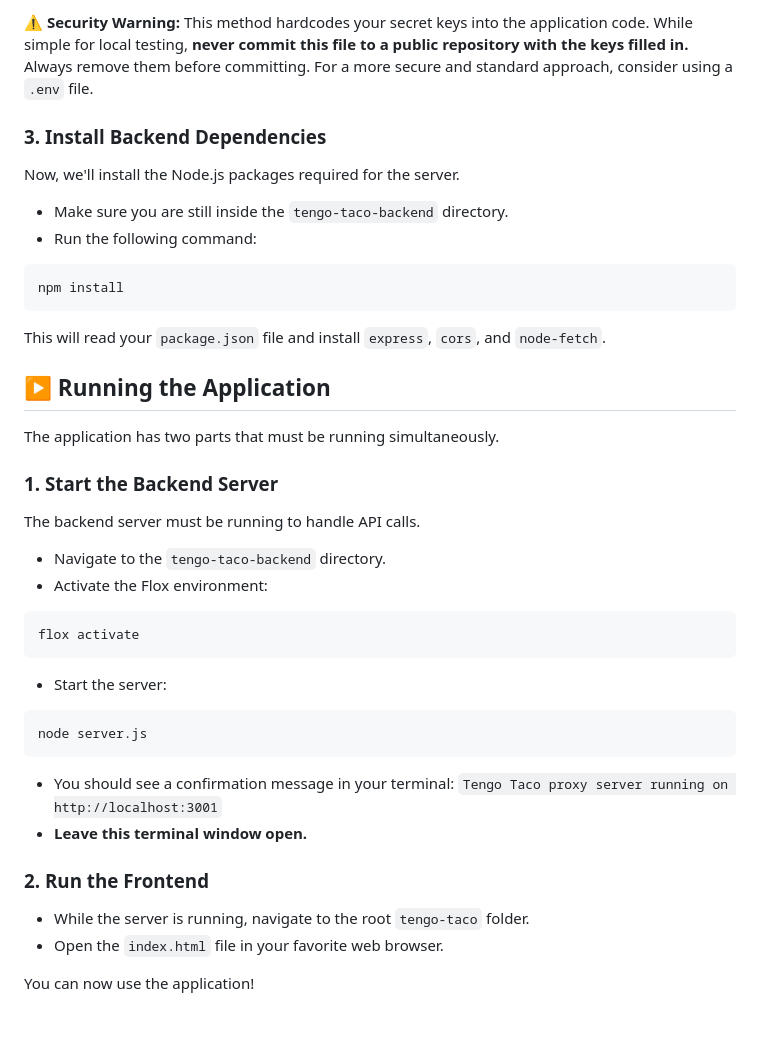
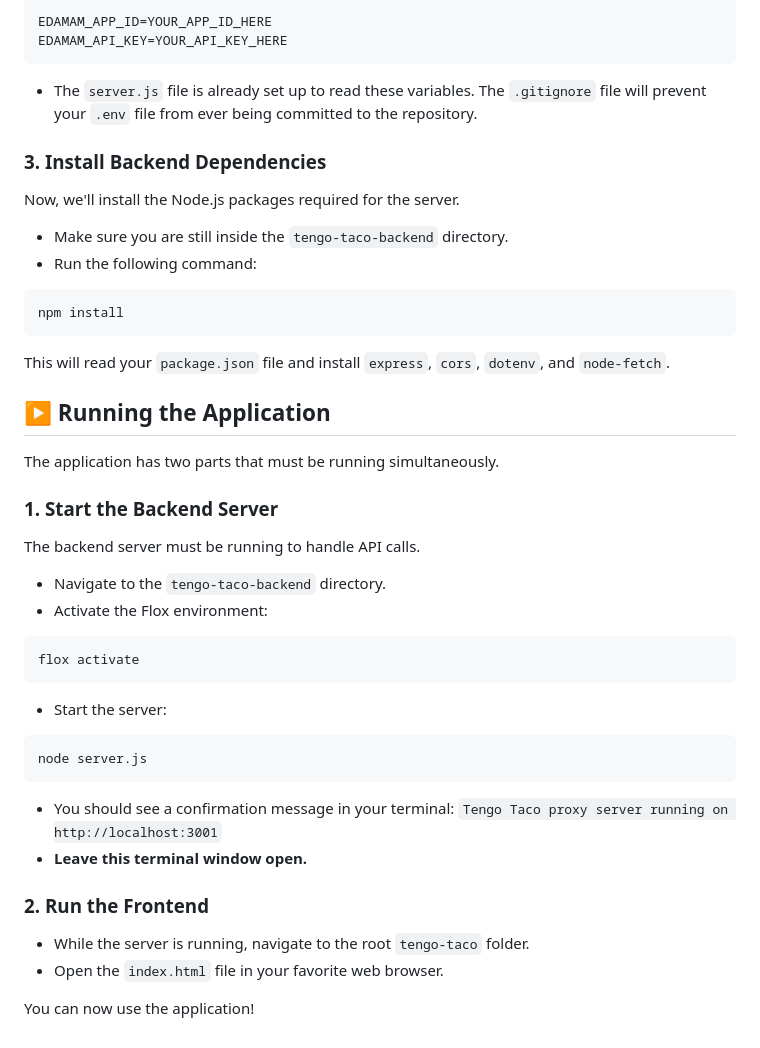
Before and after one commit to 8BitTacoSupreme/tengo-taco, a Markdown page: README.md, the part around the change printed below. Drawn GitHub-style.

````diff
--- a/README.md
+++ b/README.md
@@ -90,18 +54,23 @@ const EDAMAM_API_KEY = 'YOUR_API_KEY_HERE';
 
-**⚠️ Security Warning:** This method hardcodes your secret keys into the application code. While simple for local testing, **never commit this file to a public repository with the keys filled in.** Always remove them before committing. For a more secure and standard approach, consider using a `.env` file.
+```env
+EDAMAM_APP_ID=YOUR_APP_ID_HERE
+EDAMAM_API_KEY=YOUR_API_KEY_HERE
+```
+
+* The `server.js` file is already set up to read these variables. The `.gitignore` file will prevent your `.env` file from ever being committed to the repository.
 
 ### 3. Install Backend Dependencies
 
 Now, we'll install the Node.js packages required for the server.
 
-- Make sure you are still inside the `tengo-taco-backend` directory.
-- Run the following command:
+* Make sure you are still inside the `tengo-taco-backend` directory.
+* Run the following command:
 
 ```bash
 npm install
 ```
 
-This will read your `package.json` file and install `express`, `cors`, and `node-fetch`.
+This will read your `package.json` file and install `express`, `cors`, `dotenv`, and `node-fetch`.
 
 ## ▶️ Running the Application
 
@@ -111,25 +80,25 @@ The application has two parts that must be running simultaneously.
 
 The backend server must be running to handle API calls.
 
-- Navigate to the `tengo-taco-backend` directory.
-- Activate the Flox environment:
+* Navigate to the `tengo-taco-backend` directory.
+* Activate the Flox environment:
 
 ```bash
 flox activate
 ```
 
-- Start the server:
+* Start the server:
 
 ```bash
 node server.js
 ```
 
-- You should see a confirmation message in your terminal: `Tengo Taco proxy server running on http://localhost:3001`
-- **Leave this terminal window open.**
+* You should see a confirmation message in your terminal: `Tengo Taco proxy server running on http://localhost:3001`
+* **Leave this terminal window open.**
 
 ### 2. Run the Frontend
 
-- While the server is running, navigate to the root `tengo-taco` folder.
-- Open the `index.html` file in your favorite web browser.
+* While the server is running, navigate to the root `tengo-taco` folder.
+* Open the `index.html` file in your favorite web browser.
 
 You can now use the application!
````
Also changed, not shown: other parts of README.md (+11 -47 lines).
